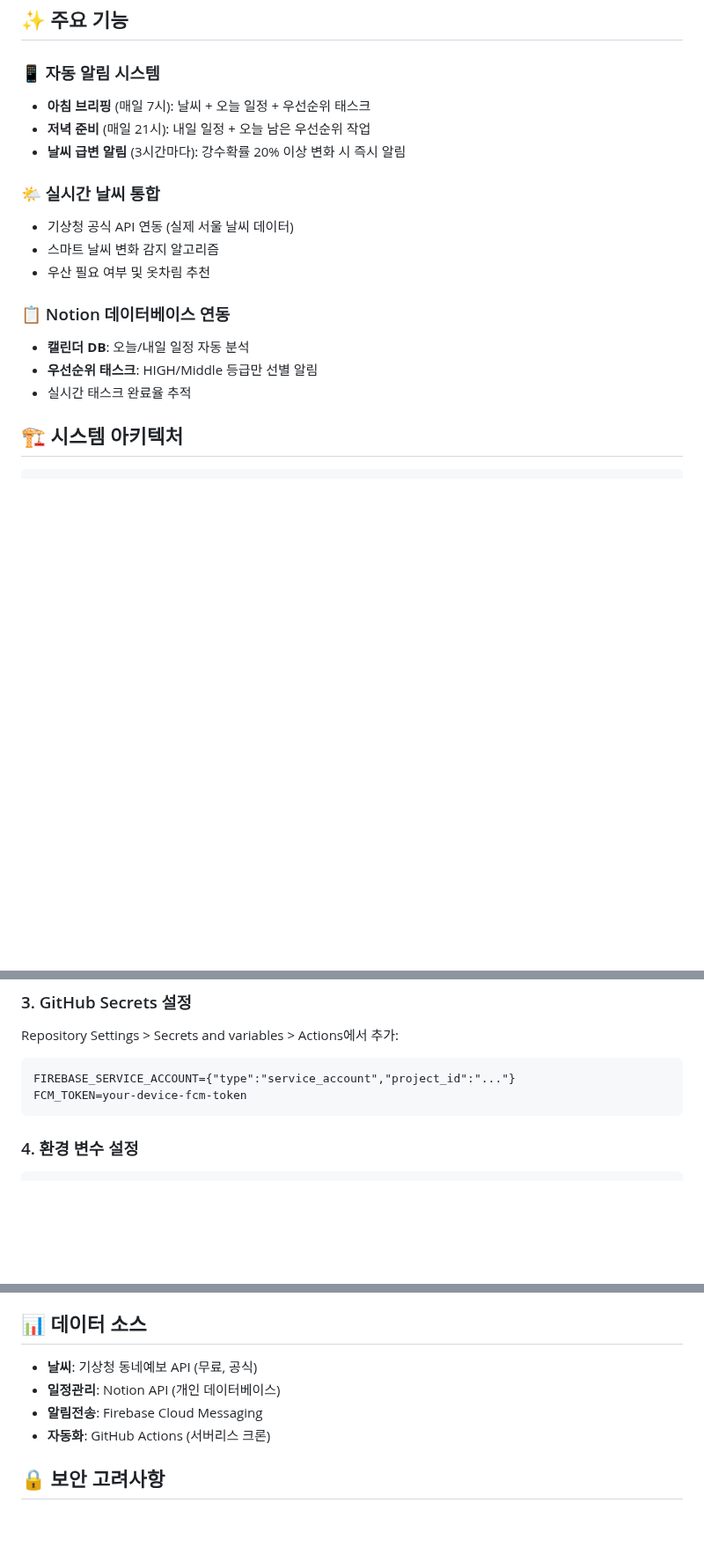
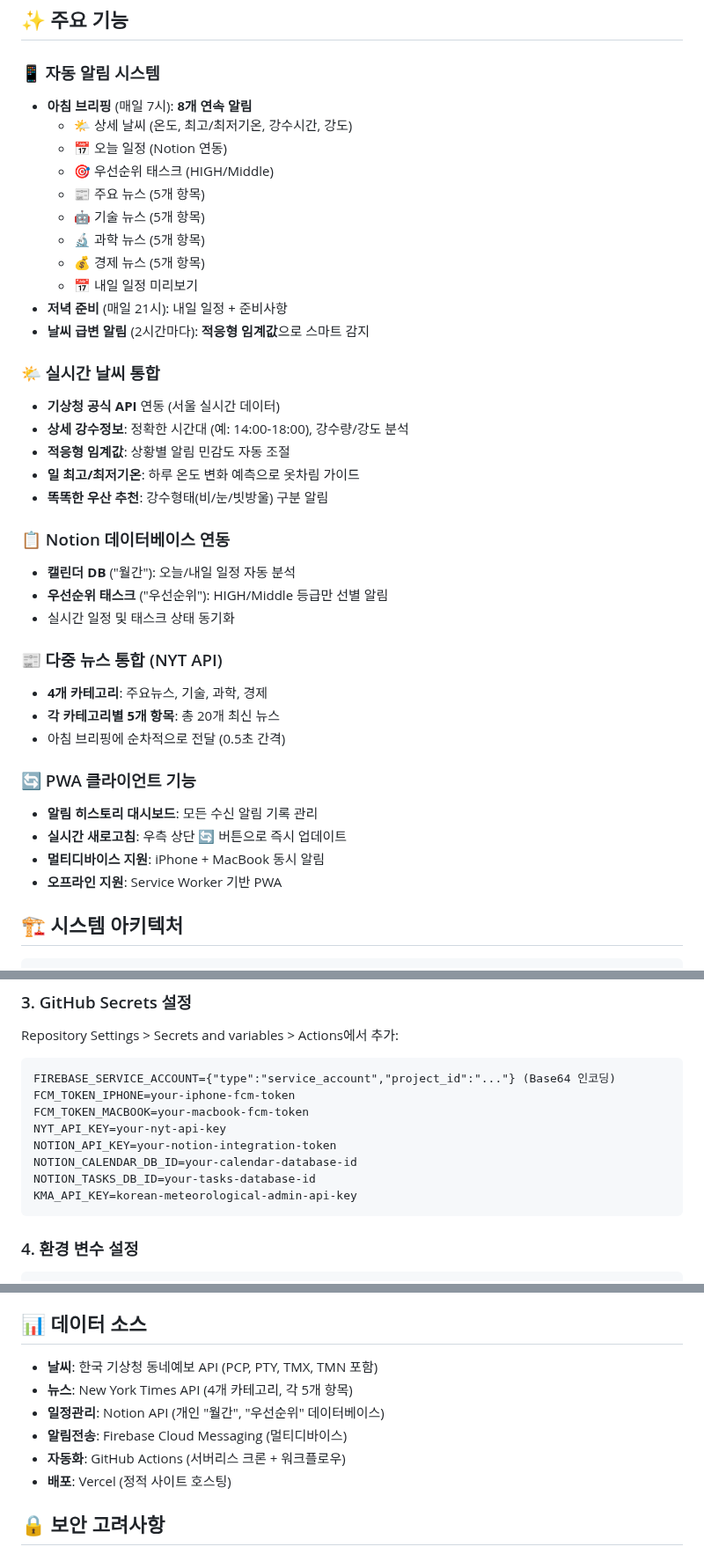
Before and after one commit to elecsonJ/personal-secretary-auto, a Markdown page: README.md, 3 parts joined by grey strips. Shown at 88% size. GitHub-like rendering; blank space fills up the shorter version.

````diff
--- a/README.md
+++ b/README.md
@@ -5,19 +5,40 @@ Firebase FCM과 GitHub Actions를 활용한 스마트 개인 비서 알림 시
 ## ✨ 주요 기능
 
 ### 📱 자동 알림 시스템
-- **아침 브리핑** (매일 7시): 날씨 + 오늘 일정 + 우선순위 태스크
-- **저녁 준비** (매일 21시): 내일 일정 + 오늘 남은 우선순위 작업
-- **날씨 급변 알림** (3시간마다): 강수확률 20% 이상 변화 시 즉시 알림
+- **아침 브리핑** (매일 7시): **8개 연속 알림**
+  - 🌤️ 상세 날씨 (온도, 최고/최저기온, 강수시간, 강도)
+  - 📅 오늘 일정 (Notion 연동)
+  - 🎯 우선순위 태스크 (HIGH/Middle)
+  - 📰 주요 뉴스 (5개 항목)
+  - 🤖 기술 뉴스 (5개 항목)
+  - 🔬 과학 뉴스 (5개 항목)
+  - 💰 경제 뉴스 (5개 항목)
+  - 📅 내일 일정 미리보기
+- **저녁 준비** (매일 21시): 내일 일정 + 준비사항
+- **날씨 급변 알림** (2시간마다): **적응형 임계값**으로 스마트 감지
 
 ### 🌤️ 실시간 날씨 통합
-- 기상청 공식 API 연동 (실제 서울 날씨 데이터)
-- 스마트 날씨 변화 감지 알고리즘
-- 우산 필요 여부 및 옷차림 추천
+- **기상청 공식 API** 연동 (서울 실시간 데이터)
+- **상세 강수정보**: 정확한 시간대 (예: 14:00-18:00), 강수량/강도 분석
+- **적응형 임계값**: 상황별 알림 민감도 자동 조절
+- **일 최고/최저기온**: 하루 온도 변화 예측으로 옷차림 가이드
+- **똑똑한 우산 추천**: 강수형태(비/눈/빗방울) 구분 알림
 
 ### 📋 Notion 데이터베이스 연동
-- **캘린더 DB**: 오늘/내일 일정 자동 분석
-- **우선순위 태스크**: HIGH/Middle 등급만 선별 알림
-- 실시간 태스크 완료율 추적
+- **캘린더 DB** ("월간"): 오늘/내일 일정 자동 분석
+- **우선순위 태스크** ("우선순위"): HIGH/Middle 등급만 선별 알림
+- 실시간 일정 및 태스크 상태 동기화
+
+### 📰 다중 뉴스 통합 (NYT API)
+- **4개 카테고리**: 주요뉴스, 기술, 과학, 경제
+- **각 카테고리별 5개 항목**: 총 20개 최신 뉴스
+- 아침 브리핑에 순차적으로 전달 (0.5초 간격)
+
+### 🔄 PWA 클라이언트 기능
+- **알림 히스토리 대시보드**: 모든 수신 알림 기록 관리
+- **실시간 새로고침**: 우측 상단 🔄 버튼으로 즉시 업데이트
+- **멀티디바이스 지원**: iPhone + MacBook 동시 알림
+- **오프라인 지원**: Service Worker 기반 PWA
 
 ## 🏗️ 시스템 아키텍처
 
@@ -66,8 +87,14 @@ const firebaseConfig = {
 Repository Settings > Secrets and variables > Actions에서 추가:
 
 ```
-FIREBASE_SERVICE_ACCOUNT={"type":"service_account","project_id":"..."}
-FCM_TOKEN=your-device-fcm-token
+FIREBASE_SERVICE_ACCOUNT={"type":"service_account","project_id":"..."} (Base64 인코딩)
+FCM_TOKEN_IPHONE=your-iphone-fcm-token
+FCM_TOKEN_MACBOOK=your-macbook-fcm-token
+NYT_API_KEY=your-nyt-api-key
+NOTION_API_KEY=your-notion-integration-token
+NOTION_CALENDAR_DB_ID=your-calendar-database-id
+NOTION_TASKS_DB_ID=your-tasks-database-id
+KMA_API_KEY=korean-meteorological-admin-api-key
 ```
 
 ### 4. 환경 변수 설정
@@ -142,10 +214,12 @@ GitHub Actions가 다음 시간에 자동 실행:
 
 ## 📊 데이터 소스
 
-- **날씨**: 기상청 동네예보 API (무료, 공식)
-- **일정관리**: Notion API (개인 데이터베이스)
-- **알림전송**: Firebase Cloud Messaging
-- **자동화**: GitHub Actions (서버리스 크론)
+- **날씨**: 한국 기상청 동네예보 API (PCP, PTY, TMX, TMN 포함)
+- **뉴스**: New York Times API (4개 카테고리, 각 5개 항목)
+- **일정관리**: Notion API (개인 "월간", "우선순위" 데이터베이스)
+- **알림전송**: Firebase Cloud Messaging (멀티디바이스)
+- **자동화**: GitHub Actions (서버리스 크론 + 워크플로우)
+- **배포**: Vercel (정적 사이트 호스팅)
 
 ## 🔒 보안 고려사항
 
````
Also changed, not shown: other parts of README.md (+58 -13 lines).
